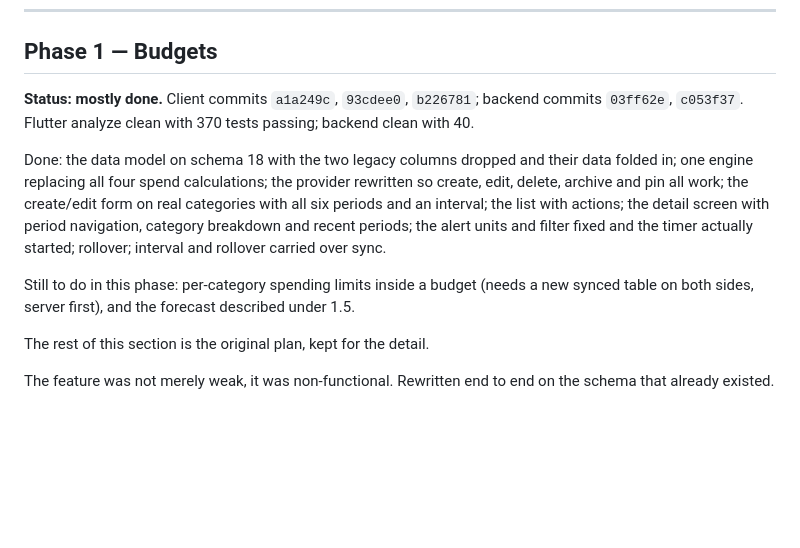
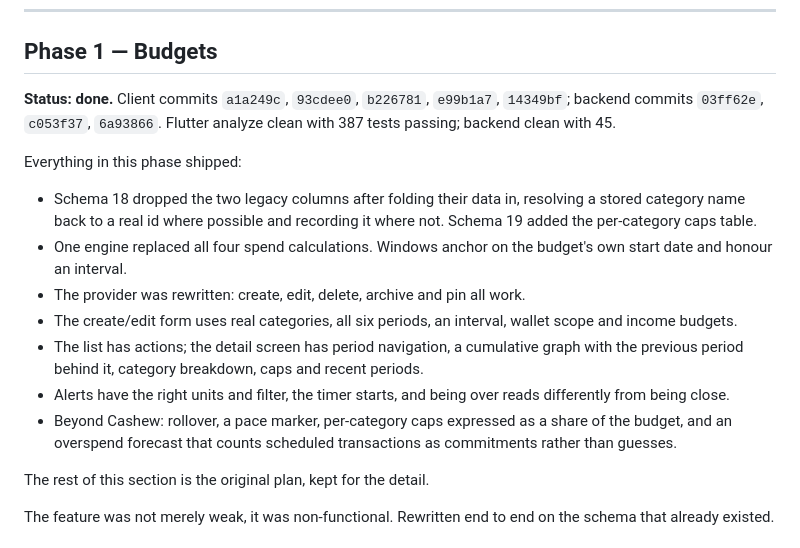
Before and after one commit to theprantadutta/the_accountant, a Markdown page: docs/ROADMAP.md, the part around the change. GitHub-like rendering; blank space fills up the shorter version.

Commit message:
Mark phase one finished

```diff
--- a/docs/ROADMAP.md
+++ b/docs/ROADMAP.md
@@ -105,11 +105,17 @@ Recurring configs are not soft-deletable. Deleting one sets a flag, pull never e
 
 ## Phase 1 — Budgets
 
-**Status: mostly done.** Client commits `a1a249c`, `93cdee0`, `b226781`; backend commits `03ff62e`, `c053f37`. Flutter analyze clean with 370 tests passing; backend clean with 40.
+**Status: done.** Client commits `a1a249c`, `93cdee0`, `b226781`, `e99b1a7`, `14349bf`; backend commits `03ff62e`, `c053f37`, `6a93866`. Flutter analyze clean with 387 tests passing; backend clean with 45.
 
-Done: the data model on schema 18 with the two legacy columns dropped and their data folded in; one engine replacing all four spend calculations; the provider rewritten so create, edit, delete, archive and pin all work; the create/edit form on real categories with all six periods and an interval; the list with actions; the detail screen with period navigation, category breakdown and recent periods; the alert units and filter fixed and the timer actually started; rollover; interval and rollover carried over sync.
+Everything in this phase shipped:
 
-Still to do in this phase: per-category spending limits inside a budget (needs a new synced table on both sides, server first), and the forecast described under 1.5.
+- Schema 18 dropped the two legacy columns after folding their data in, resolving a stored category name back to a real id where possible and recording it where not. Schema 19 added the per-category caps table.
+- One engine replaced all four spend calculations. Windows anchor on the budget's own start date and honour an interval.
+- The provider was rewritten: create, edit, delete, archive and pin all work.
+- The create/edit form uses real categories, all six periods, an interval, wallet scope and income budgets.
+- The list has actions; the detail screen has period navigation, a cumulative graph with the previous period behind it, category breakdown, caps and recent periods.
+- Alerts have the right units and filter, the timer starts, and being over reads differently from being close.
+- Beyond Cashew: rollover, a pace marker, per-category caps expressed as a share of the budget, and an overspend forecast that counts scheduled transactions as commitments rather than guesses.
 
 The rest of this section is the original plan, kept for the detail.
 
```
